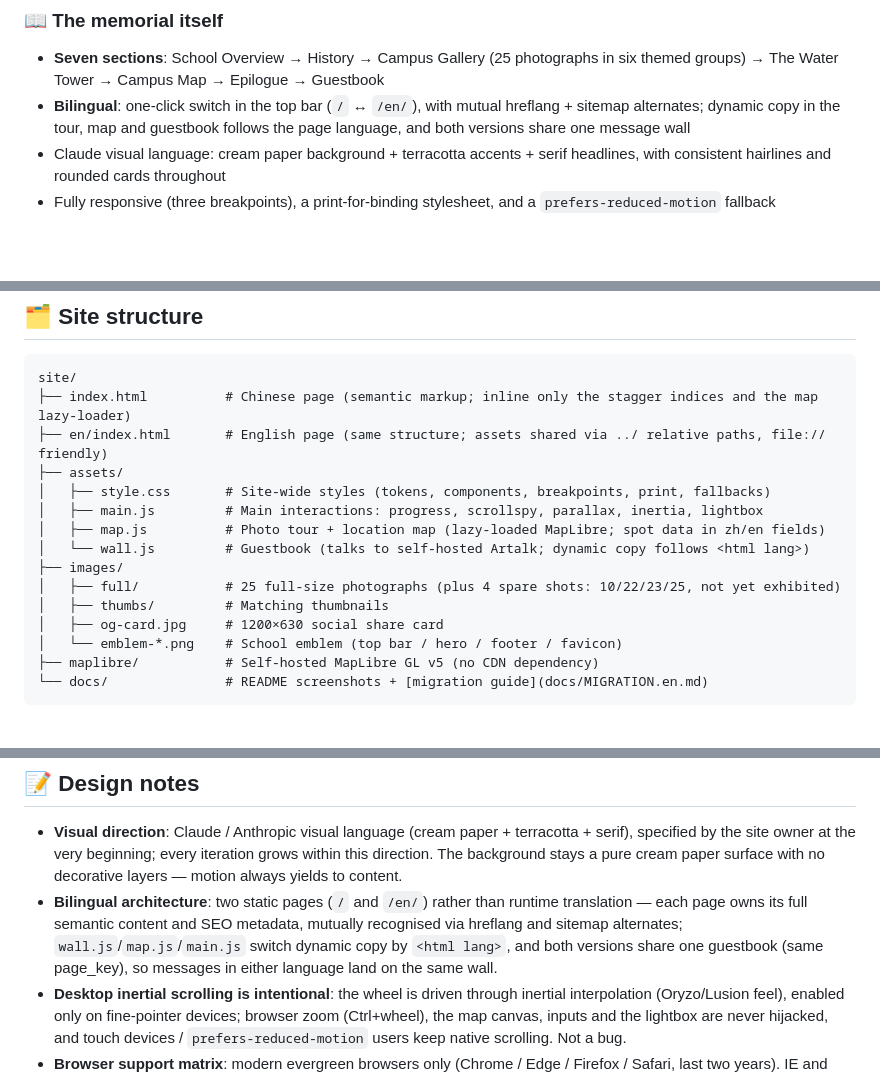
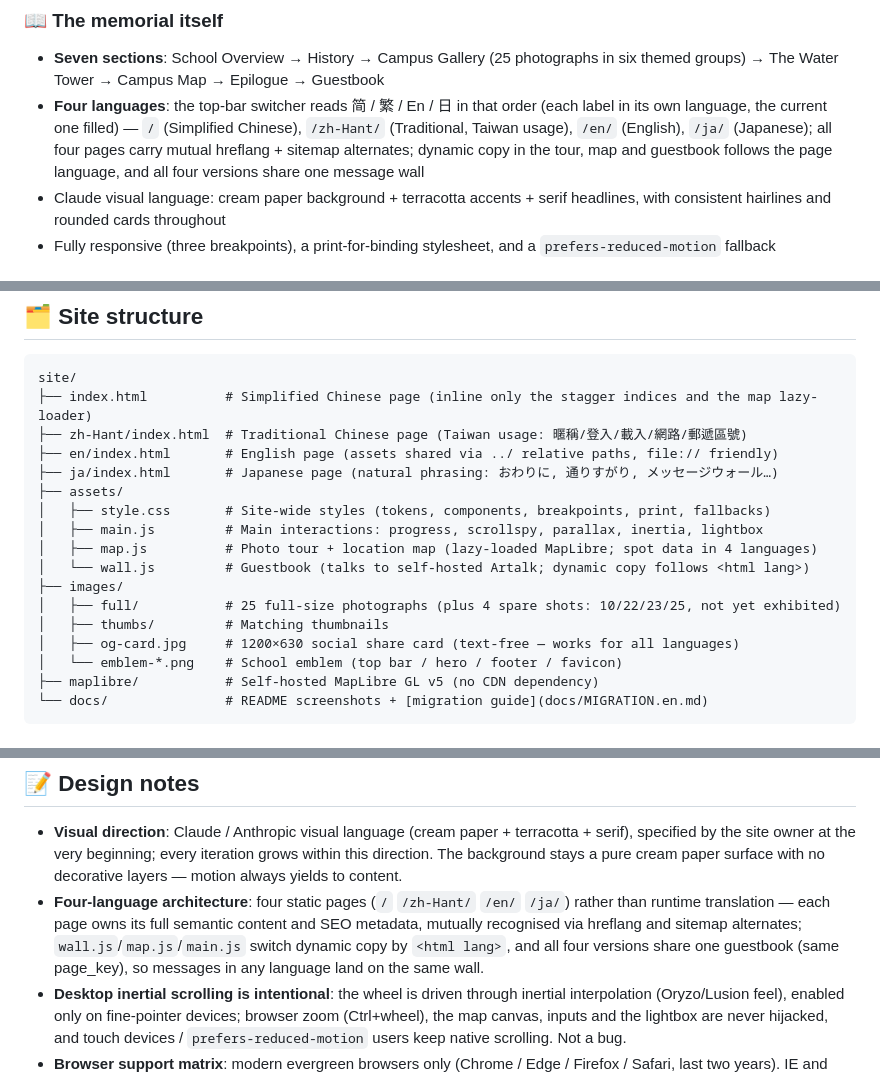
Before and after one commit to xxc2007/In-memory-of-Nanchang-No.-15-Middle-School, a Markdown page: README.en.md, 3 parts joined by grey strips. Rendered like a GitHub page; blank space fills up the shorter version.

Commit message:
docs: EN README sync — four-language architecture and structure tree

````diff
--- a/README.en.md
+++ b/README.en.md
@@ -41,7 +41,7 @@ Pure HTML / CSS / vanilla JS with structure, style and behavior separated (`inde
 ### 📖 The memorial itself
 
 - **Seven sections**: School Overview → History → Campus Gallery (25 photographs in six themed groups) → The Water Tower → Campus Map → Epilogue → Guestbook
-- **Bilingual**: one-click switch in the top bar (`/` ↔ `/en/`), with mutual hreflang + sitemap alternates; dynamic copy in the tour, map and guestbook follows the page language, and both versions share one message wall
+- **Four languages**: the top-bar switcher reads 简 / 繁 / En / 日 in that order (each label in its own language, the current one filled) — `/` (Simplified Chinese), `/zh-Hant/` (Traditional, Taiwan usage), `/en/` (English), `/ja/` (Japanese); all four pages carry mutual hreflang + sitemap alternates; dynamic copy in the tour, map and guestbook follows the page language, and all four versions share one message wall
 - Claude visual language: cream paper background + terracotta accents + serif headlines, with consistent hairlines and rounded cards throughout
 - Fully responsive (three breakpoints), a print-for-binding stylesheet, and a `prefers-reduced-motion` fallback
 
@@ -84,17 +84,19 @@ All animations share a single rAF-driven scroll loop and degrade gracefully when
 
 ```text
 site/
-├── index.html          # Chinese page (semantic markup; inline only the stagger indices and the map lazy-loader)
-├── en/index.html       # English page (same structure; assets shared via ../ relative paths, file:// friendly)
+├── index.html          # Simplified Chinese page (inline only the stagger indices and the map lazy-loader)
+├── zh-Hant/index.html  # Traditional Chinese page (Taiwan usage: 暱稱/登入/載入/網路/郵遞區號)
+├── en/index.html       # English page (assets shared via ../ relative paths, file:// friendly)
+├── ja/index.html       # Japanese page (natural phrasing: おわりに, 通りすがり, メッセージウォール…)
 ├── assets/
 │   ├── style.css       # Site-wide styles (tokens, components, breakpoints, print, fallbacks)
 │   ├── main.js         # Main interactions: progress, scrollspy, parallax, inertia, lightbox
-│   ├── map.js          # Photo tour + location map (lazy-loaded MapLibre; spot data in zh/en fields)
+│   ├── map.js          # Photo tour + location map (lazy-loaded MapLibre; spot data in 4 languages)
 │   └── wall.js         # Guestbook (talks to self-hosted Artalk; dynamic copy follows <html lang>)
 ├── images/
 │   ├── full/           # 25 full-size photographs (plus 4 spare shots: 10/22/23/25, not yet exhibited)
 │   ├── thumbs/         # Matching thumbnails
-│   ├── og-card.jpg     # 1200×630 social share card
+│   ├── og-card.jpg     # 1200×630 social share card (text-free — works for all languages)
 │   └── emblem-*.png    # School emblem (top bar / hero / footer / favicon)
 ├── maplibre/           # Self-hosted MapLibre GL v5 (no CDN dependency)
 └── docs/               # README screenshots + [migration guide](docs/MIGRATION.en.md)
@@ -125,7 +127,7 @@ python -m http.server 8000   # or any static server; open http://localhost:8000
 ## 📝 Design notes
 
 - **Visual direction**: Claude / Anthropic visual language (cream paper + terracotta + serif), specified by the site owner at the very beginning; every iteration grows within this direction. The background stays a pure cream paper surface with no decorative layers — motion always yields to content.
-- **Bilingual architecture**: two static pages (`/` and `/en/`) rather than runtime translation — each page owns its full semantic content and SEO metadata, mutually recognised via hreflang and sitemap alternates; `wall.js`/`map.js`/`main.js` switch dynamic copy by `<html lang>`, and both versions share one guestbook (same page_key), so messages in either language land on the same wall.
+- **Four-language architecture**: four static pages (`/` `/zh-Hant/` `/en/` `/ja/`) rather than runtime translation — each page owns its full semantic content and SEO metadata, mutually recognised via hreflang and sitemap alternates; `wall.js`/`map.js`/`main.js` switch dynamic copy by `<html lang>`, and all four versions share one guestbook (same page_key), so messages in any language land on the same wall.
 - **Desktop inertial scrolling is intentional**: the wheel is driven through inertial interpolation (Oryzo/Lusion feel), enabled only on fine-pointer devices; browser zoom (Ctrl+wheel), the map canvas, inputs and the lightbox are never hijacked, and touch devices / `prefers-reduced-motion` users keep native scrolling. Not a bug.
 - **Browser support matrix**: modern evergreen browsers only (Chrome / Edge / Firefox / Safari, last two years). IE and Legacy Edge are explicitly unsupported; no polyfills.
 - **Guestbook fetch cap**: at most 100 comments per request (plenty for a memorial page); the counter prefers the server-side total. All network requests carry a 15-second timeout fallback.
````
